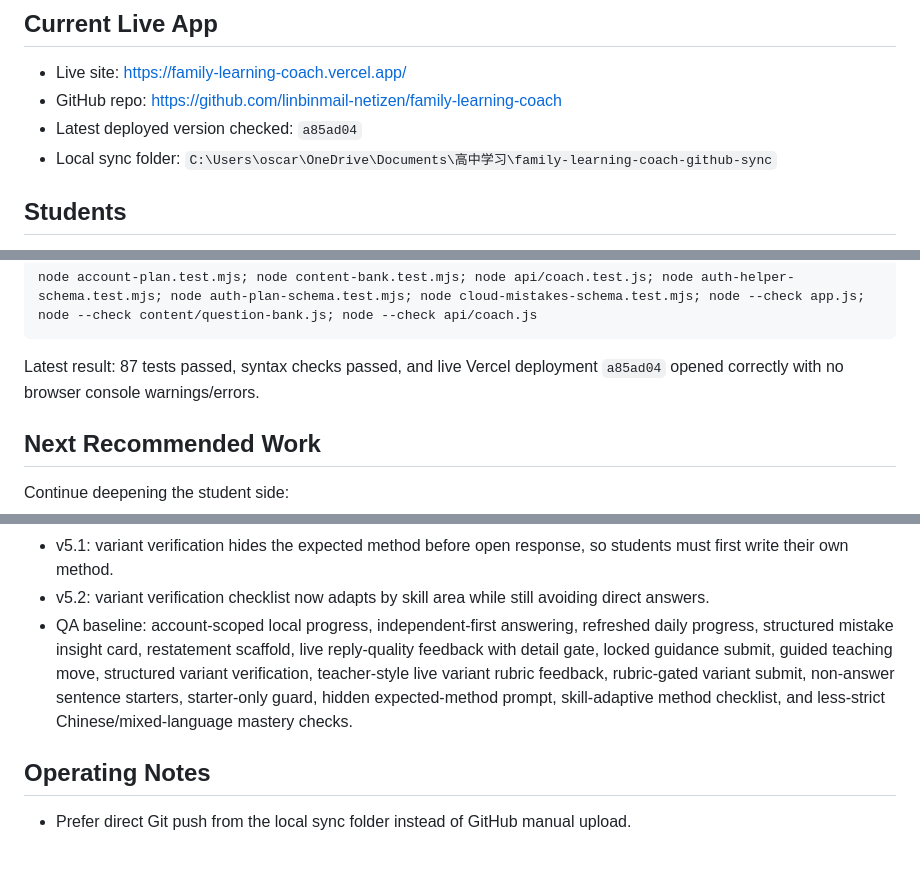
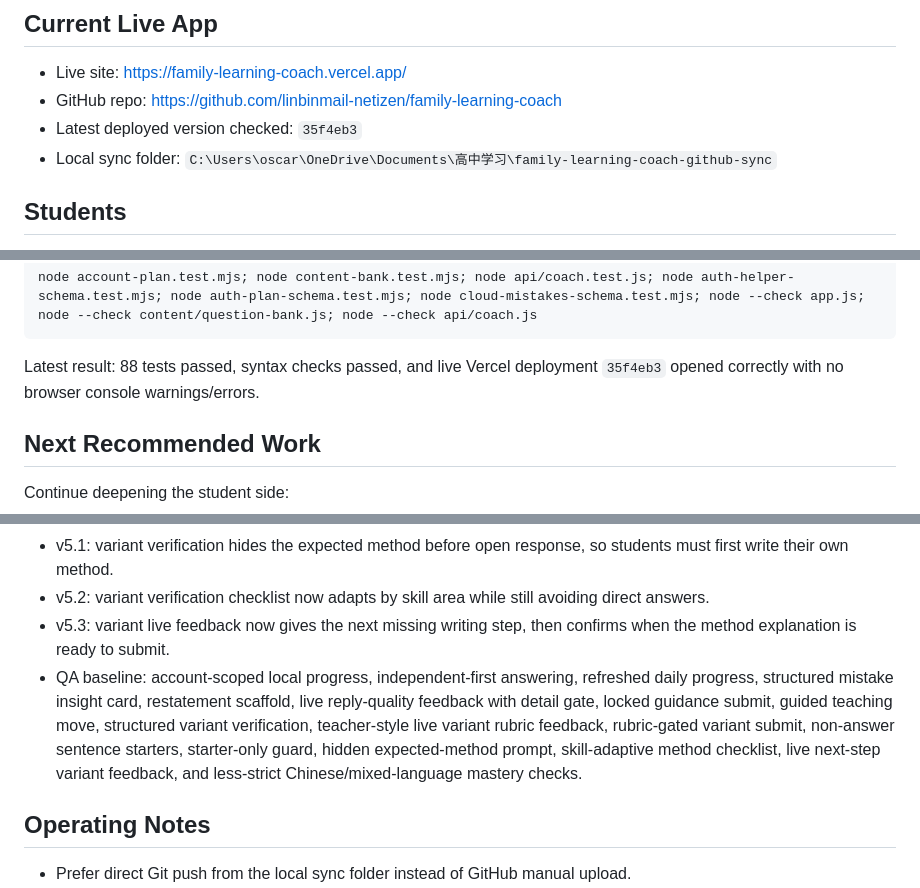
Before and after one commit to linbinmail-netizen/family-learning-coach, a Markdown page: PROJECT_CONTEXT.md, 3 parts joined by grey strips. Drawn GitHub-style; blank space fills up the shorter version.

Commit message:
Update context for live next-step feedback

````diff
--- a/PROJECT_CONTEXT.md
+++ b/PROJECT_CONTEXT.md
@@ -6,7 +6,7 @@ Last updated: 2026-05-26
 
 - Live site: https://family-learning-coach.vercel.app/
 - GitHub repo: https://github.com/linbinmail-netizen/family-learning-coach
-- Latest deployed version checked: `a85ad04`
+- Latest deployed version checked: `35f4eb3`
 - Local sync folder: `C:\Users\oscar\OneDrive\Documents\高中学习\family-learning-coach-github-sync`
 
 ## Students
@@ -81,7 +82,7 @@ Latest fuller local verification command:
 node account-plan.test.mjs; node content-bank.test.mjs; node api/coach.test.js; node auth-helper-schema.test.mjs; node auth-plan-schema.test.mjs; node cloud-mistakes-schema.test.mjs; node --check app.js; node --check content/question-bank.js; node --check api/coach.js
 ```
 
-Latest result: 87 tests passed, syntax checks passed, and live Vercel deployment `a85ad04` opened correctly with no browser console warnings/errors.
+Latest result: 88 tests passed, syntax checks passed, and live Vercel deployment `35f4eb3` opened correctly with no browser console warnings/errors.
 
 ## Next Recommended Work
 
@@ -113,7 +114,8 @@ Student-side v4.1 is the current usable baseline:
 - v5.0: sentence starter text alone no longer passes the variant rubric; students must add concrete content after the scaffold.
 - v5.1: variant verification hides the expected method before open response, so students must first write their own method.
 - v5.2: variant verification checklist now adapts by skill area while still avoiding direct answers.
-- QA baseline: account-scoped local progress, independent-first answering, refreshed daily progress, structured mistake insight card, restatement scaffold, live reply-quality feedback with detail gate, locked guidance submit, guided teaching move, structured variant verification, teacher-style live variant rubric feedback, rubric-gated variant submit, non-answer sentence starters, starter-only guard, hidden expected-method prompt, skill-adaptive method checklist, and less-strict Chinese/mixed-language mastery checks.
+- v5.3: variant live feedback now gives the next missing writing step, then confirms when the method explanation is ready to submit.
+- QA baseline: account-scoped local progress, independent-first answering, refreshed daily progress, structured mistake insight card, restatement scaffold, live reply-quality feedback with detail gate, locked guidance submit, guided teaching move, structured variant verification, teacher-style live variant rubric feedback, rubric-gated variant submit, non-answer sentence starters, starter-only guard, hidden expected-method prompt, skill-adaptive method checklist, live next-step variant feedback, and less-strict Chinese/mixed-language mastery checks.
 
 ## Operating Notes
 
````
Also changed, not shown: other parts of PROJECT_CONTEXT.md (+1 -0 lines).
